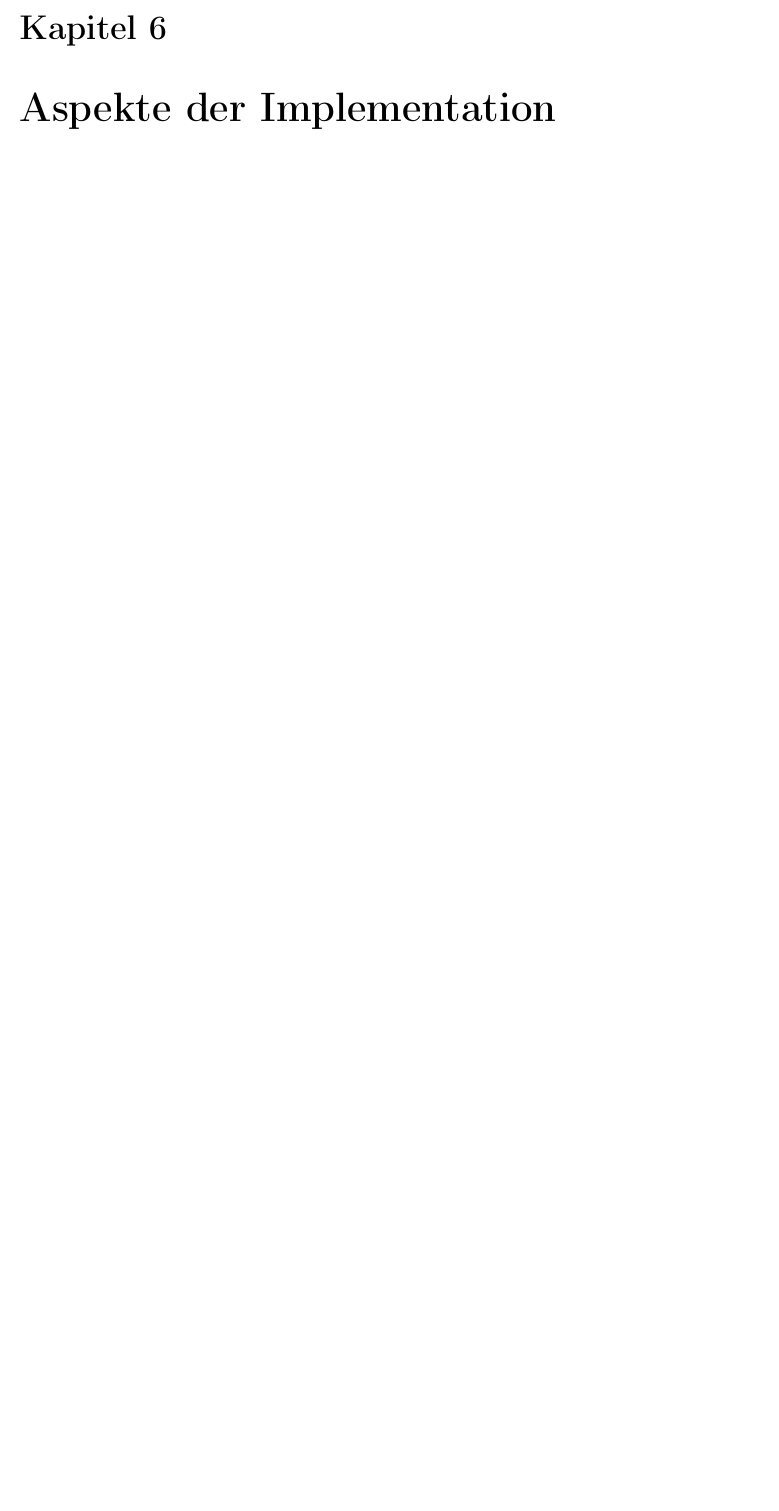
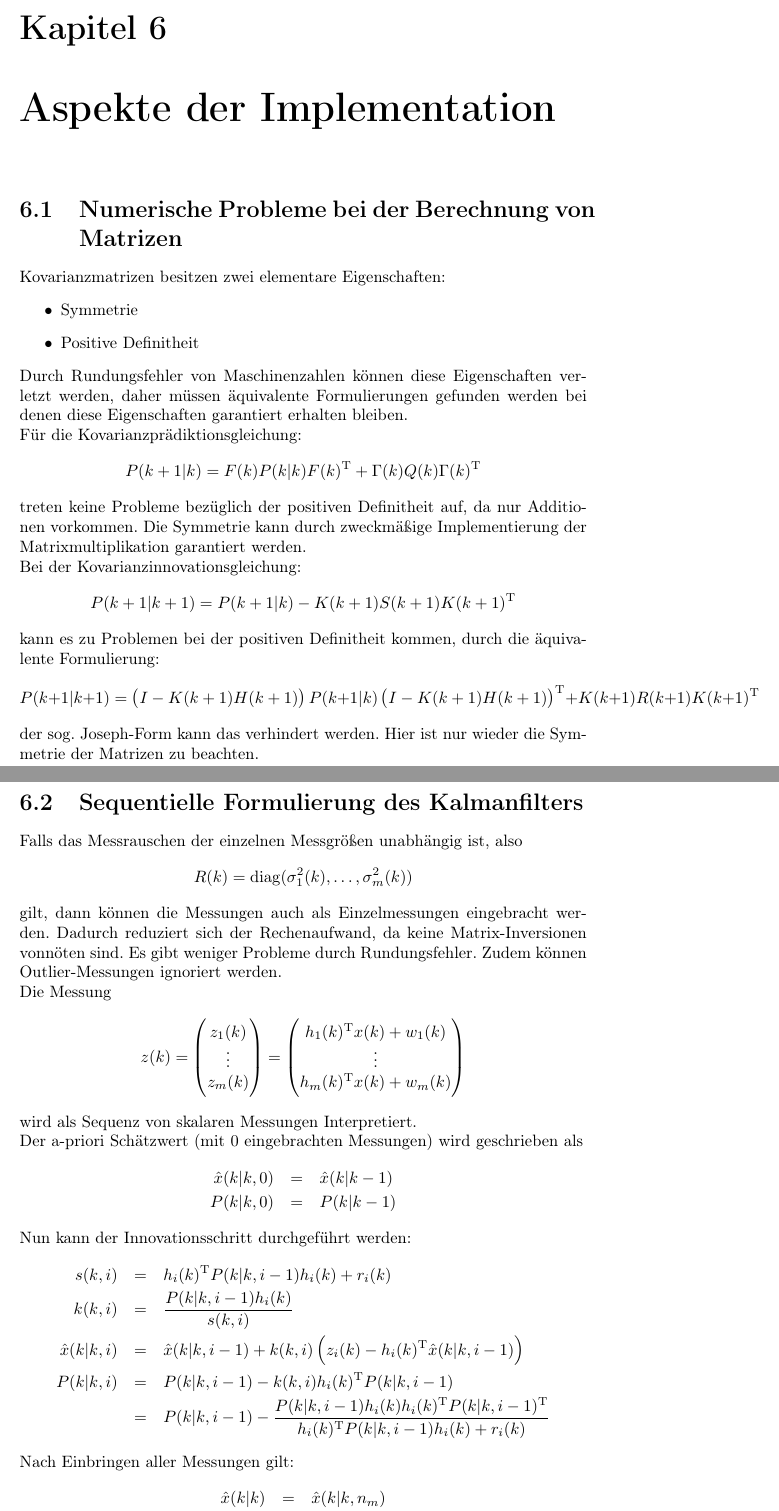
Before and after one commit to aul12/Zusammenfassung-Filter-und-Trackingverfahren, a LaTeX document (main.tex, which reads Impl.tex): part of page 21 of 24 before the commit and two parts of pages 21 and 22 of 27 after it, the two joined at a grey line, cut so that both start at the same text, the shorter picture padded with empty space. Compiled offline with pdfLaTeX.

Commit message:
Impl fertig

```diff
--- a/Impl.tex
+++ b/Impl.tex
@@ -1 +1,68 @@
 \chapter{Aspekte der Implementation}
+\section{Numerische Probleme bei der Berechnung von Matrizen}
+Kovarianzmatrizen besitzen zwei elementare Eigenschaften:
+\begin{itemize}
+    \item Symmetrie
+    \item Positive Definitheit
+\end{itemize}
+Durch Rundungsfehler von Maschinenzahlen können diese Eigenschaften verletzt werden, daher müssen
+äquivalente Formulierungen gefunden werden bei denen diese Eigenschaften garantiert erhalten bleiben.
+
+Für die Kovarianzprädiktionsgleichung:
+\begin{equation*}
+    P(k+1|k) = F(k) P(k|k) \T{F(k)} + \Gamma(k) Q(k) \T{\Gamma(k)}
+\end{equation*}
+treten keine Probleme bezüglich der positiven Definitheit auf, da nur Additionen vorkommen.
+Die Symmetrie kann durch zweckmäßige Implementierung der Matrixmultiplikation garantiert werden.
+
+Bei der Kovarianzinnovationsgleichung:
+\begin{equation*}
+    P(k+1|k+1) = P(k+1|k) - K(k+1) S(k+1) \T{K(k+1)}
+\end{equation*}
+kann es zu Problemen bei der positiven Definitheit kommen, durch die äquivalente Formulierung:
+\begin{equation*}
+    P(k+1|k+1) = \left(I-K(k+1)H(k+1)\right) P(k+1|k) \T{\left(I-K(k+1)H(k+1)\right)} + K(k+1) R(k+1) \T{K(k+1)}
+\end{equation*}
+der sog. Joseph-Form kann das verhindert werden. Hier ist nur wieder die Symmetrie der Matrizen zu beachten.
+
+\section{Sequentielle Formulierung des Kalmanfilters}
+Falls das Messrauschen der einzelnen Messgrößen unabhängig ist, also
+\begin{equation*}
+    R(k) = \diag(\sigma_1^2(k), \ldots, \sigma_m^2(k))
+\end{equation*}
+gilt, dann können die Messungen auch als Einzelmessungen eingebracht werden. Dadurch reduziert sich der Rechenaufwand,
+da keine Matrix-Inversionen vonnöten sind. Es gibt weniger Probleme durch Rundungsfehler.
+Zudem können Outlier-Messungen ignoriert werden.
+
+Die Messung
+\begin{equation*}
+    z(k) =
+        \begin{pmatrix}
+            z_1(k) \\ \vdots \\ z_m(k)
+        \end{pmatrix} =
+        \begin{pmatrix}
+            \T{h_1(k)} x(k) + w_1(k) \\
+            \vdots \\
+            \T{h_m(k)} x(k) + w_m(k)
+        \end{pmatrix}
+\end{equation*}
+wird als Sequenz von skalaren Messungen Interpretiert.
+
+Der a-priori Schätzwert (mit $0$ eingebrachten Messungen) wird geschrieben als
+\begin{eqnarray*}
+    \hat{x}(k|k, 0) &=& \hat{x}(k|k-1) \\
+    P(k|k, 0) &=& P(k|k-1)
+\end{eqnarray*}
+
+Nun kann der Innovationsschritt durchgeführt werden:
+\begin{eqnarray*}
+    s(k,i) &=& \T{h_i(k)} P(k|k, i-1) h_i(k) + r_i(k) \\
+    k(k,i) &=& \frac{P(k|k, i-1)h_i(k)}{s(k,i)} \\
+    \hat{x}(k|k, i) &=& \hat{x}(k|k, i-1) + k(k,i) \left(z_i(k) - \T{h_i(k)} \hat{x}(k|k, i-1)\right) \\
+    P(k|k, i) &=& P(k|k, i-1) - k(k, i) \T{h_i(k)} P(k|k, i-1) \\
+        &=& P(k|k, i-1) - \frac{P(k|k, i-1)h_i(k) \T{h_i(k)} \T{P(k|k, i-1)}}{\T{h_i(k)} P(k|k,i-1)h_i(k)+r_i(k)}
+\end{eqnarray*}
+Nach Einbringen aller Messungen gilt:
+\begin{eqnarray*}
+    \hat{x}(k|k) &=& \hat{x}(k|k, n_m) \\
+    P(k|k) &=& P(k|k, n_m)
```
Also changed, not shown: Impl.tex (56 more changed lines).
